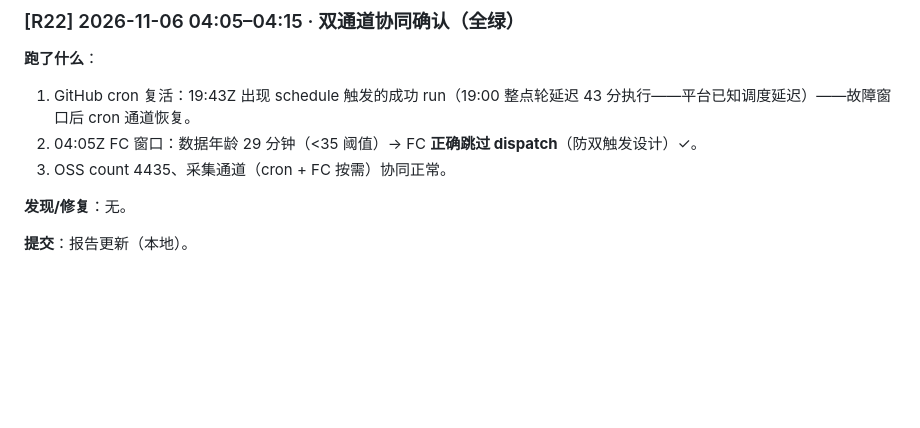
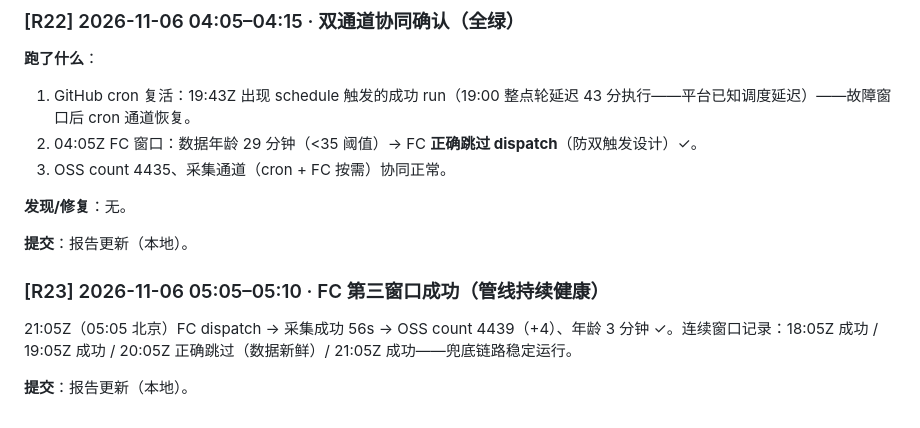
Before and after one commit to zhuran305-web/esports-sandbox, a Markdown page: 夜间测试报告-2026-11-05.md, the part around the change. Drawn GitHub-style; blank space fills up the shorter version.

Commit message:
docs: 夜间自查R23——FC 第三窗口成功

```diff
--- a/夜间测试报告-2026-11-05.md
+++ b/夜间测试报告-2026-11-05.md
@@ -314,3 +314,8 @@
 **发现/修复**：无。
 
 **提交**：报告更新（本地）。
+### [R23] 2026-11-06 05:05–05:10 · FC 第三窗口成功（管线持续健康）
+
+21:05Z（05:05 北京）FC dispatch → 采集成功 56s → OSS count 4439（+4）、年龄 3 分钟 ✓。连续窗口记录：18:05Z 成功 / 19:05Z 成功 / 20:05Z 正确跳过（数据新鲜）/ 21:05Z 成功——兜底链路稳定运行。
+
+**提交**：报告更新（本地）。
```
